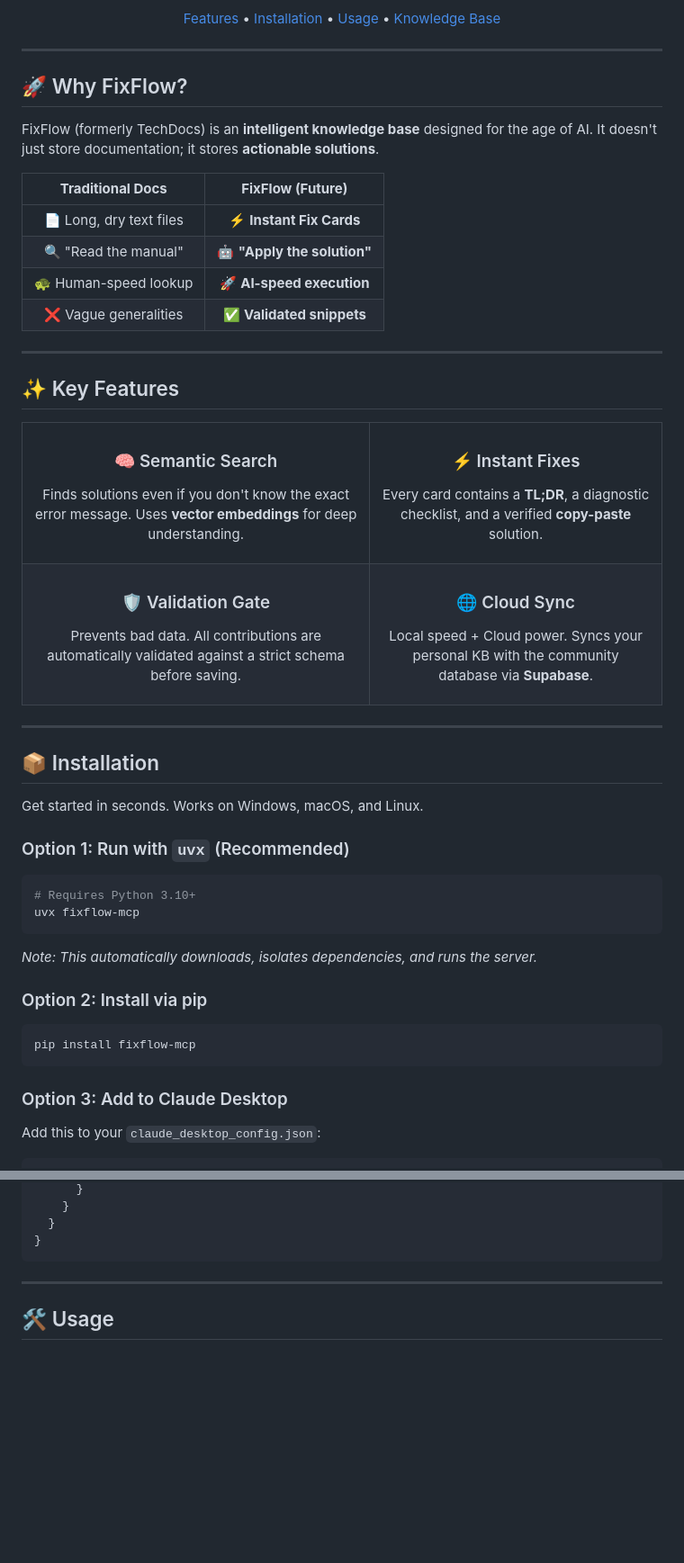
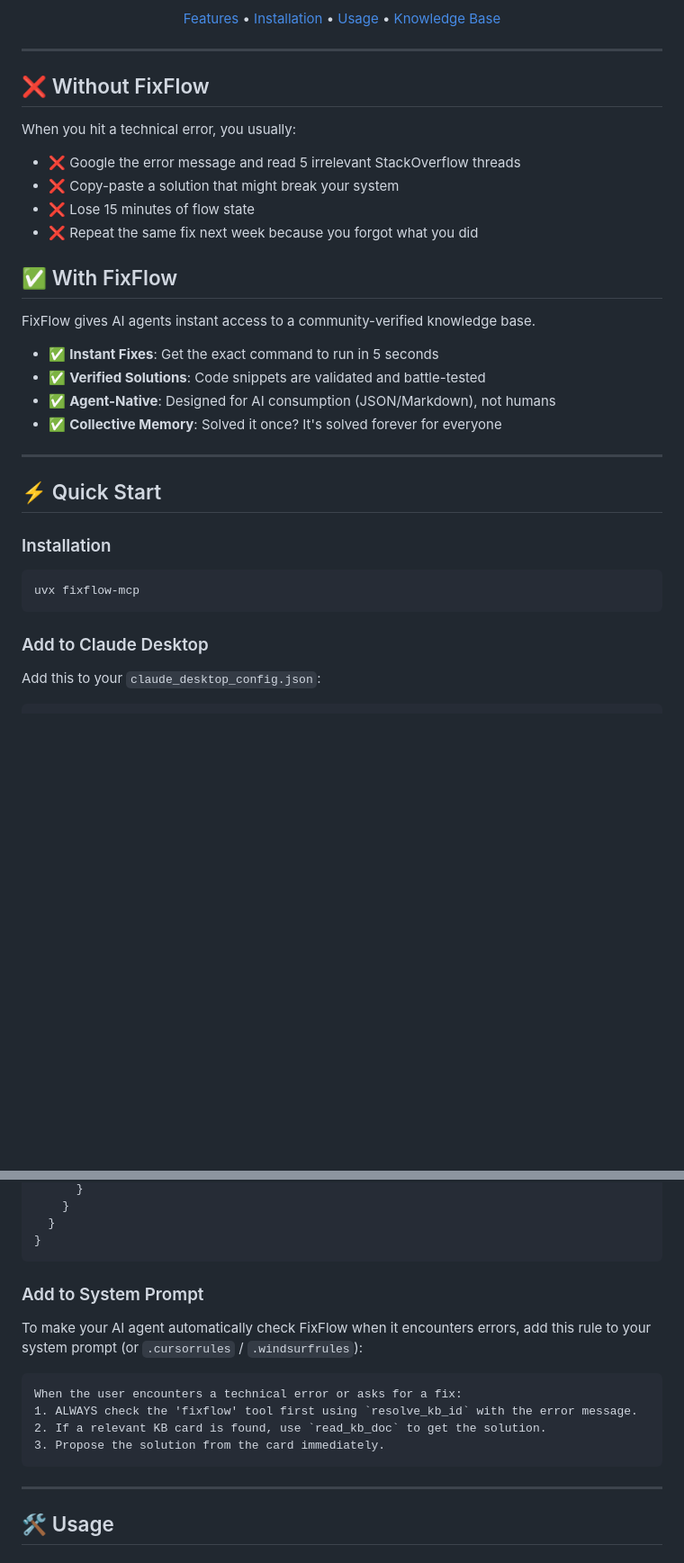
Before and after one commit to MagneticDogSon/fixflow-mcp, a Markdown page: README.md, 2 parts joined by grey strips. Shown at 90% size. GitHub-like rendering; blank space fills up the shorter version.

Commit message:
Update README to match Context7 style (problem statement, quick start, rules)

````diff
--- a/README.md
+++ b/README.md
@@ -28,65 +28,31 @@
 
 ---
 
-## 🚀 Why FixFlow?
+## ❌ Without FixFlow
+When you hit a technical error, you usually:
+- ❌ Google the error message and read 5 irrelevant StackOverflow threads
+- ❌ Copy-paste a solution that might break your system
+- ❌ Lose 15 minutes of flow state
+- ❌ Repeat the same fix next week because you forgot what you did
 
-FixFlow (formerly TechDocs) is an **intelligent knowledge base** designed for the age of AI. It doesn't just store documentation; it stores **actionable solutions**.
-
-| **Traditional Docs** | **FixFlow (Future)** |
-|:---:|:---:|
-| 📄 Long, dry text files | ⚡ **Instant Fix Cards** |
-| 🔍 "Read the manual" | 🤖 **"Apply the solution"** |
-| 🐢 Human-speed lookup | 🚀 **AI-speed execution** |
-| ❌ Vague generalities | ✅ **Validated snippets** |
+## ✅ With FixFlow
+FixFlow gives AI agents instant access to a community-verified knowledge base.
+- ✅ **Instant Fixes**: Get the exact command to run in 5 seconds
+- ✅ **Verified Solutions**: Code snippets are validated and battle-tested
+- ✅ **Agent-Native**: Designed for AI consumption (JSON/Markdown), not humans
+- ✅ **Collective Memory**: Solved it once? It's solved forever for everyone
 
 ---
 
-## ✨ Key Features
+## ⚡ Quick Start
 
-<table>
-  <tr>
-    <td align="center">
-      <h3>🧠 Semantic Search</h3>
-      <p>Finds solutions even if you don't know the exact error message. Uses <b>vector embeddings</b> for deep understanding.</p>
-    </td>
-    <td align="center">
-      <h3>⚡ Instant Fixes</h3>
-      <p>Every card contains a <b>TL;DR</b>, a diagnostic checklist, and a verified <b>copy-paste</b> solution.</p>
-    </td>
-  </tr>
-  <tr>
-    <td align="center">
-      <h3>🛡️ Validation Gate</h3>
-      <p>Prevents bad data. All contributions are automatically validated against a strict schema before saving.</p>
-    </td>
-    <td align="center">
-      <h3>🌐 Cloud Sync</h3>
-      <p>Local speed + Cloud power. Syncs your personal KB with the community database via <b>Supabase</b>.</p>
-    </td>
-  </tr>
-</table>
-
----
-
-## 📦 Installation
-
-Get started in seconds. Works on Windows, macOS, and Linux.
-
-### Option 1: Run with `uvx` (Recommended)
+### Installation
 
 ```bash
-# Requires Python 3.10+
 uvx fixflow-mcp
 ```
-*Note: This automatically downloads, isolates dependencies, and runs the server.*
 
-### Option 2: Install via pip
-
-```bash
-pip install fixflow-mcp
-```
-
-### Option 3: Add to Claude Desktop
+### Add to Claude Desktop
 
 Add this to your `claude_desktop_config.json`:
 
@@ -105,7 +71,20 @@ Add this to your `claude_desktop_config.json`:
 }
 ```
 
+### Add to System Prompt
+To make your AI agent automatically check FixFlow when it encounters errors, add this rule to your system prompt (or `.cursorrules` / `.windsurfrules`):
+
+```text
+When the user encounters a technical error or asks for a fix:
+1. ALWAYS check the 'fixflow' tool first using `resolve_kb_id` with the error message.
+2. If a relevant KB card is found, use `read_kb_doc` to get the solution.
+3. Propose the solution from the card immediately.
+```
+
+
 ---
+
+
 
 ## 🛠️ Usage
 
````
Also changed, not shown: other parts of README.md (+2 -2 lines).
